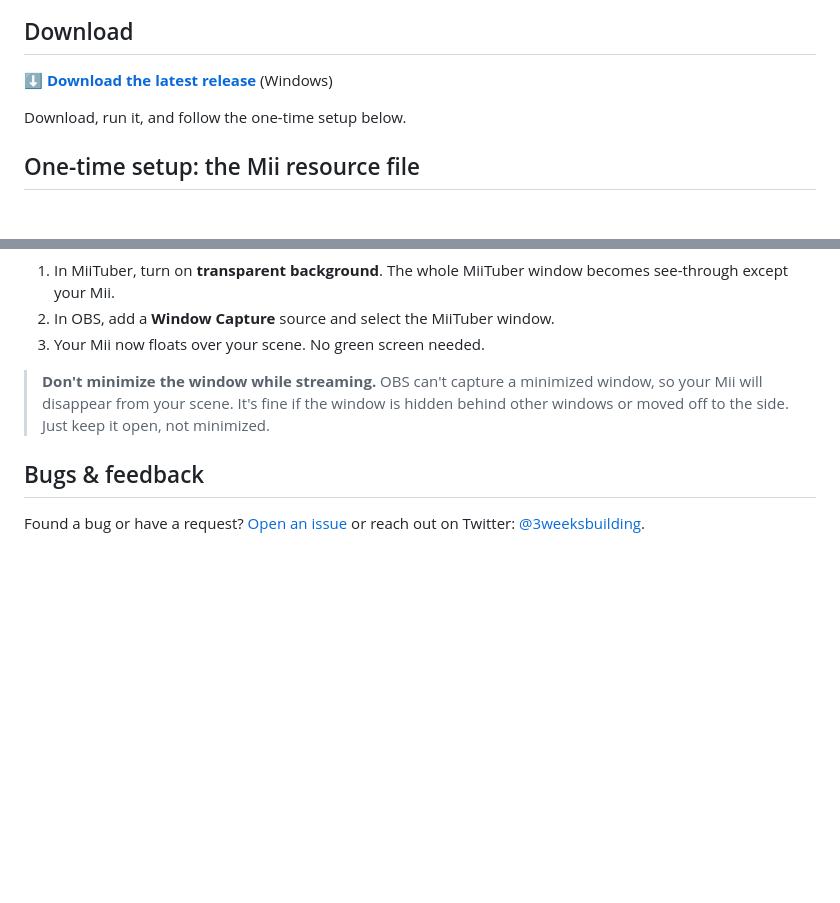
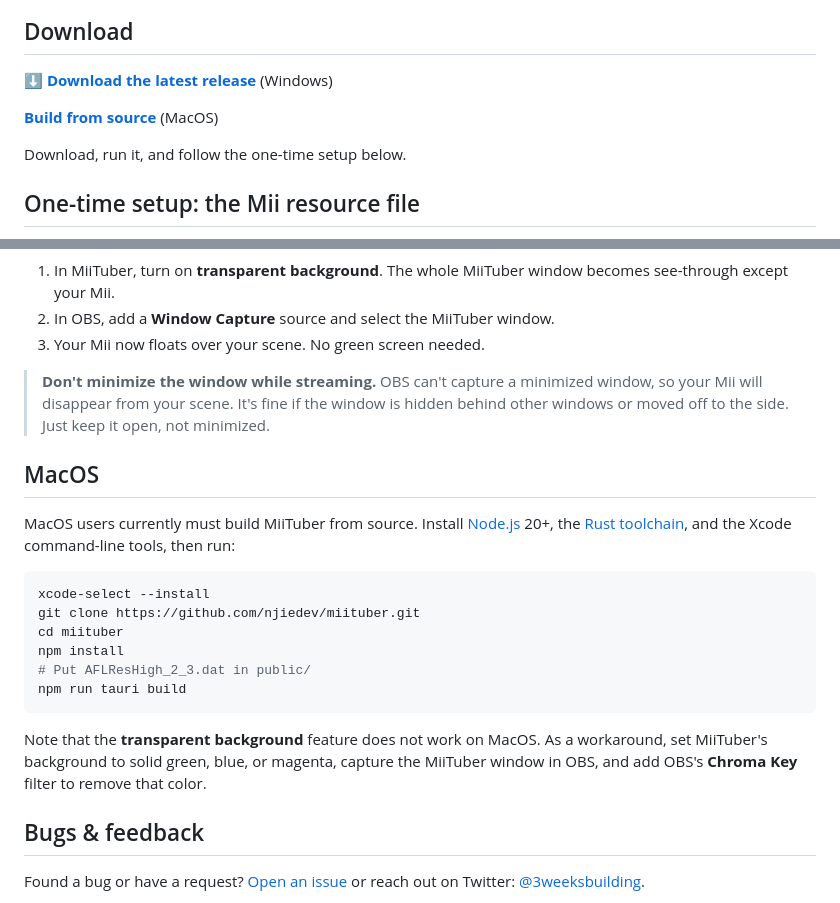
Before and after one commit to njiedev/miituber, a Markdown page: README.md, 2 parts joined by grey strips. Drawn GitHub-style; blank space fills up the shorter version.

Commit message:
docs: update README with macos instructions

````diff
--- a/README.md
+++ b/README.md
@@ -10,6 +10,8 @@ Everything runs on your own PC. No accounts, no uploads, nothing sent anywhere.
 ## Download
 
 **[⬇ Download the latest release](https://github.com/njiedev/miituber/releases/latest)** (Windows)
+
+[**Build from source**](#macos) (MacOS)
 
 Download, run it, and follow the one-time setup below.
 
@@ -52,6 +54,21 @@ Then import the file in MiiTuber and it's saved to your library.
 
 > **Don't minimize the window while streaming.** OBS can't capture a minimized window, so your Mii will disappear from your scene. It's fine if the window is hidden behind other windows or moved off to the side. Just keep it open, not minimized.
 
+## MacOS
+
+MacOS users currently must build MiiTuber from source. Install [Node.js](https://nodejs.org) 20+, the [Rust toolchain](https://rustup.rs), and the Xcode command-line tools, then run:
+
+```bash
+xcode-select --install
+git clone https://github.com/njiedev/miituber.git
+cd miituber
+npm install
+# Put AFLResHigh_2_3.dat in public/
+npm run tauri build
+```
+
+Note that the **transparent background** feature does not work on MacOS. As a workaround, set MiiTuber's background to solid green, blue, or magenta, capture the MiiTuber window in OBS, and add OBS's **Chroma Key** filter to remove that color.
+
 ## Bugs & feedback
 
 Found a bug or have a request? [Open an issue](https://github.com/njiedev/miituber/issues) or reach out on Twitter: [@3weeksbuilding](https://twitter.com/3weeksbuilding).
````
